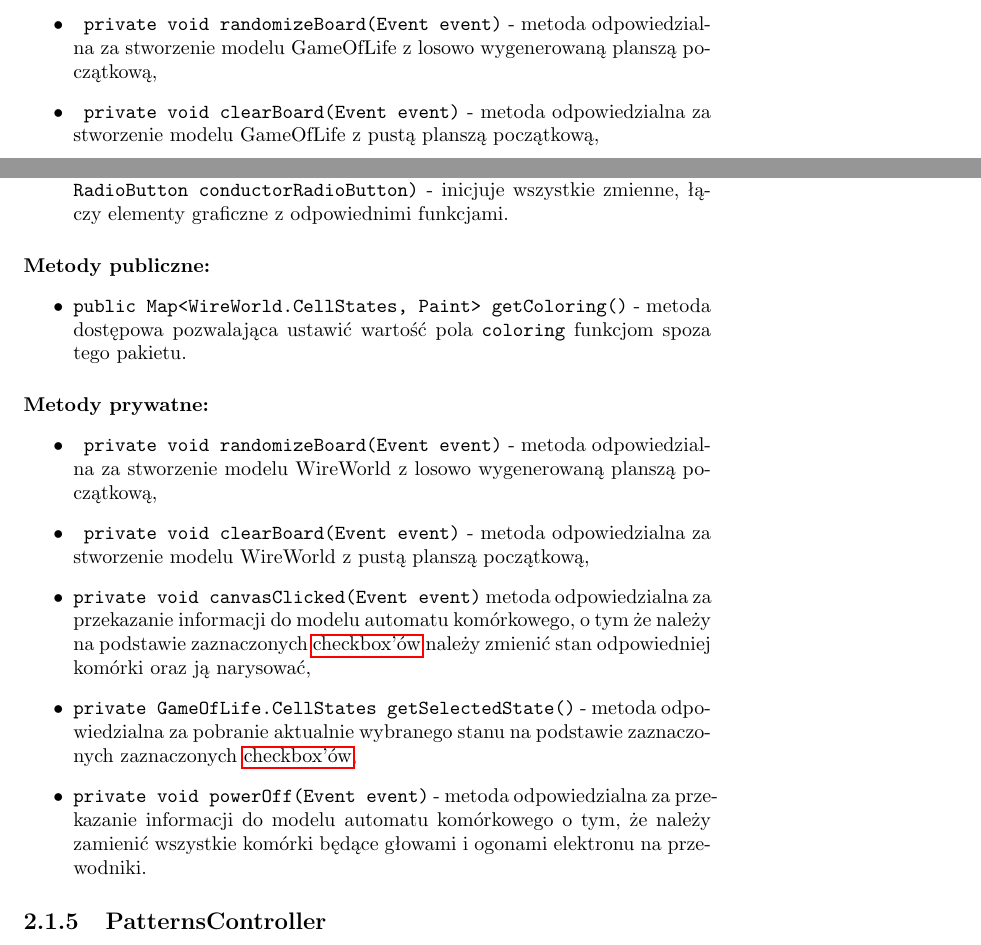
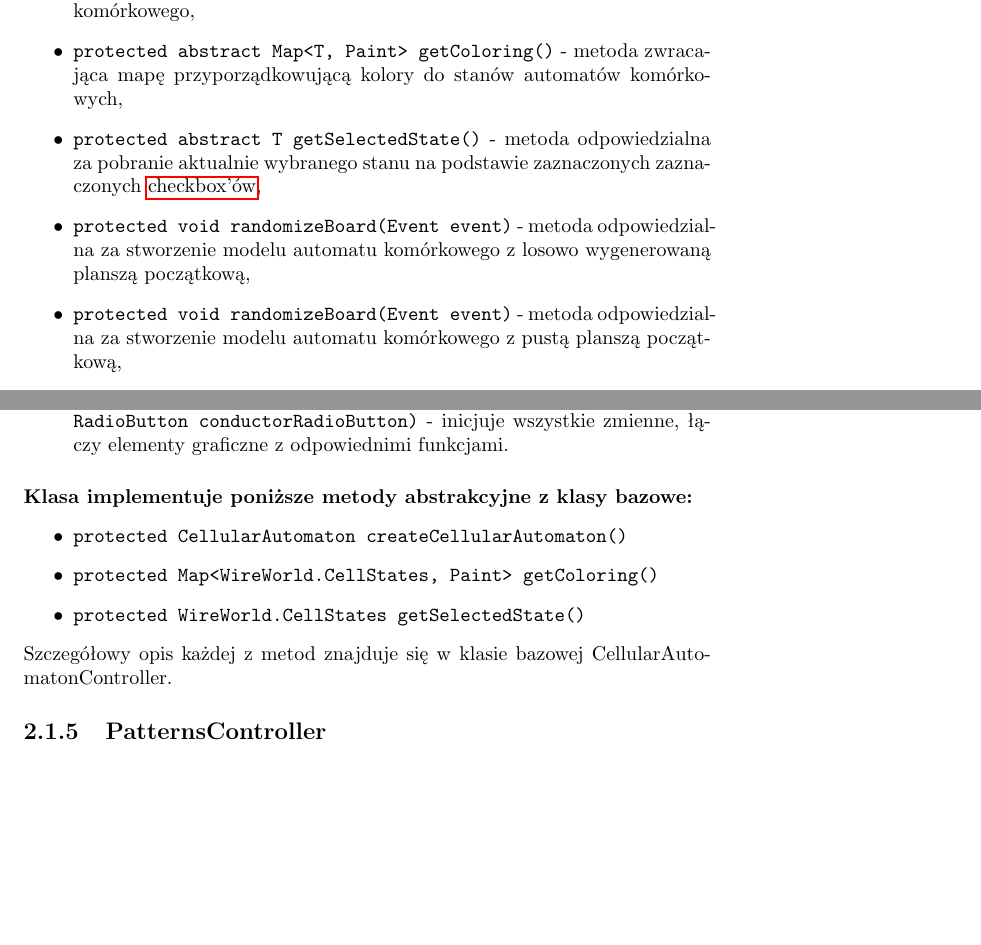
Before and after one commit to boguszj/Wire-world, a LaTeX document (Specyfikacja-implementacyjna/Specyfikacja-implementacyjna.tex): two parts of pages 16 and 17 of 26 before the commit and two parts of pages 14 and 17 of 25 after it, joined at a grey line, cut at the place of the change, the shorter picture padded with empty space. Compiled offline with pdfLaTeX.

Commit message:
zmiana opisu klas kontrolerow na abstrakcyjne

```diff
--- a/Specyfikacja-implementacyjna/Specyfikacja-implementacyjna.tex
+++ b/Specyfikacja-implementacyjna/Specyfikacja-implementacyjna.tex
@@ -174,6 +174,12 @@ Klasa łącząca w sobie wspólne cechy kontrolerów obydwu automatów skończon
 \end{itemize}
 \paragraph{Metody chronione:}
 \begin{itemize}
+	\item \texttt{protected abstract CellularAutomaton createCellularAutomaton()} - metoda odpowiedzialna za stworzenie odpowiedniego modelu automatu komórkowego,
+	\item \texttt{protected abstract Map<T, Paint> getColoring()} - metoda zwracająca mapę przyporządkowującą kolory do stanów automatów komórkowych,
+	\item \texttt{protected abstract T getSelectedState()} - metoda odpowiedzialna za pobranie aktualnie wybranego stanu na podstawie zaznaczonych  zaznaczonych \hyperref[sec:checkbox]{checkbox'ów},
+	\item \texttt{protected void randomizeBoard(Event event)} - metoda odpowiedzialna za stworzenie modelu automatu komórkowego z losowo wygenerowaną planszą początkową,
+	\item \texttt{protected void randomizeBoard(Event event)} - metoda odpowiedzialna za stworzenie modelu automatu komórkowego z pustą planszą początkową,
+	\item \texttt{protected void canvasClicked(Event event)} metoda odpowiedzialna za przekazanie informacji do modelu automatu komórkowego, o tym że należy na podstawie zaznaczonych \hyperref[sec:checkbox]{checkbox'ów} należy zmienić stan odpowiedniej komórki oraz ją narysować,
  	\item \texttt{protected void shrinkSlider()} - metoda odpowiedzialna za dopasowanie maksymalnej wartość suwaka przybliżenia, tak aby 		wielkość wyświetlanego obrazu mieściła się w maksymalnym rozmiarze płótna,
  	\item \texttt{protected void enableButtons()} - metoda odpowiedzialna za aktywowanie przycisków, które przy starcie programu były 			nieaktywne ze względu na brak funkcjonalności,
  	\item \texttt{protected generationNumberChanged(ObservableValue<? extends Number> observable, Number oldValue, Number newValue)} - metoda odpowiedzialna za aktywowanie i dezaktywowanie przycisku 							\texttt{previousGeneration}, gdy wyświetlenie poprzedniej generacji jest nie możliwe.
@@ -206,3 +208,4 @@ Klasa opisująca części kontrolera specyficzne dla automatu GameOfLife.
 \begin{itemize}
 \item \texttt{public GameOfLifeController(Slider speedSlider, Canvas canvas, Slider zoomSlider, ToggleButton autoRunToggleButton, Button previousGenerationButton, Button nextGenerationButton, Spinner widthSpinner, Spinner heightSpinner, Button randomButton, Button emptyButton, Button saveButton, Button loadButton, Label generationNumberLabel, RadioButton aliveRadioButton, RadioButton deadRadioButton)} - inicjuje wszystkie zmienne, łączy elementy graficzne z odpowiednimi funkcjami.
 \end{itemize}
+\paragraph{Klasa implementuje poniższe metody abstrakcyjne z klasy bazowe:}
@@ -212,6 +216 @@ Klasa opisująca części kontrolera specyficzne dla automatu GameOfLife.
 \end{itemize}
-\paragraph{Metody prywatne:}
-\begin{itemize}
- 	\item \texttt{ private void randomizeBoard(Event event)} - metoda odpowiedzialna za stworzenie modelu GameOfLife z losowo wygenerowaną planszą początkową,
- 	\item \texttt{ private void clearBoard(Event event)} - metoda odpowiedzialna za stworzenie modelu GameOfLife z pustą planszą początkową,
- 	\item \texttt{private void canvasClicked(Event event)} metoda odpowiedzialna za przekazanie informacji do modelu automatu komórkowego, o tym że należy na podstawie zaznaczonych \hyperref[sec:checkbox]{checkbox'ów} należy zmienić stan odpowiedniej komórki oraz ją narysować,
@@ -239,18 +234,15 @@ Klasa opisująca części kontrolera specyficzne dla automatu WireWorld.
 \begin{itemize}
 \item \texttt{public WireWorld(Button powerOff, Slider speedSlider, Canvas canvas, Slider zoomSlider, ToggleButton autoRunToggleButton, Button previousGenerationButton, Button nextGenerationButton, Spinner widthSpinner, Spinner heightSpinner, Button randomButton, Button emptyButton, Button saveButton, Button loadButton, Label generationNumberLabel, RadioButton emptyRadioButton, RadioButton tailRadioButton, , RadioButton headRadioButton, , RadioButton conductorRadioButton)} - inicjuje wszystkie zmienne, łączy elementy graficzne z odpowiednimi funkcjami.
 \end{itemize}
-\paragraph{Metody publiczne:}
+\paragraph{Klasa implementuje poniższe metody abstrakcyjne z klasy bazowe:}
 \begin{itemize}
- 	\item \texttt{public Map<WireWorld.CellStates, Paint> getColoring()} - metoda dostępowa pozwalająca ustawić wartość pola \texttt{coloring} funkcjom spoza tego pakietu.
+	\item \texttt{protected CellularAutomaton createCellularAutomaton()}
+	\item \texttt{protected Map<WireWorld.CellStates, Paint> getColoring()}
+	\item \texttt{protected WireWorld.CellStates getSelectedState()}
 \end{itemize}
-\paragraph{Metody prywatne:}
-\begin{itemize}
- 	\item \texttt{ private void randomizeBoard(Event event)} - metoda odpowiedzialna za stworzenie modelu WireWorld z losowo wygenerowaną planszą początkową,
- 	\item \texttt{ private void clearBoard(Event event)} - metoda odpowiedzialna za stworzenie modelu WireWorld z pustą planszą początkową,
- 	\item \texttt{private void canvasClicked(Event event)} metoda odpowiedzialna za przekazanie informacji do modelu automatu komórkowego, o tym że należy na podstawie zaznaczonych \hyperref[sec:checkbox]{checkbox'ów} należy zmienić stan odpowiedniej komórki oraz ją narysować,
- 	\item \texttt{private GameOfLife.CellStates getSelectedState()} - metoda odpowiedzialna za pobranie aktualnie wybranego stanu na podstawie zaznaczonych  zaznaczonych \hyperref[sec:checkbox]{checkbox'ów},
- 	\item \texttt{private void powerOff(Event event)} - metoda odpowiedzialna za przekazanie informacji do modelu automatu komórkowego o tym, że należy zamienić wszystkie komórki będące głowami i ogonami elektronu na przewodniki.
-\end{itemize}
+Szczegółowy opis każdej z metod znajduje się w klasie bazowej \hyperref[]{CellularAutomatonController}.
+
+
 \subsection{PatternsController}
 \texttt{public abstract class PatternsController<T extends Enum>}
 Klasa łącząca w sobie wspólne cechy kontrolerów edytorów wzorów do obydwu automatów komórkowych.
```
Also changed, not shown: Specyfikacja-implementacyjna/Specyfikacja-implementacyjna.pdf, Specyfikacja-implementacyjna/Specyfikacja-implementacyjna.tex (21 more changed lines).
